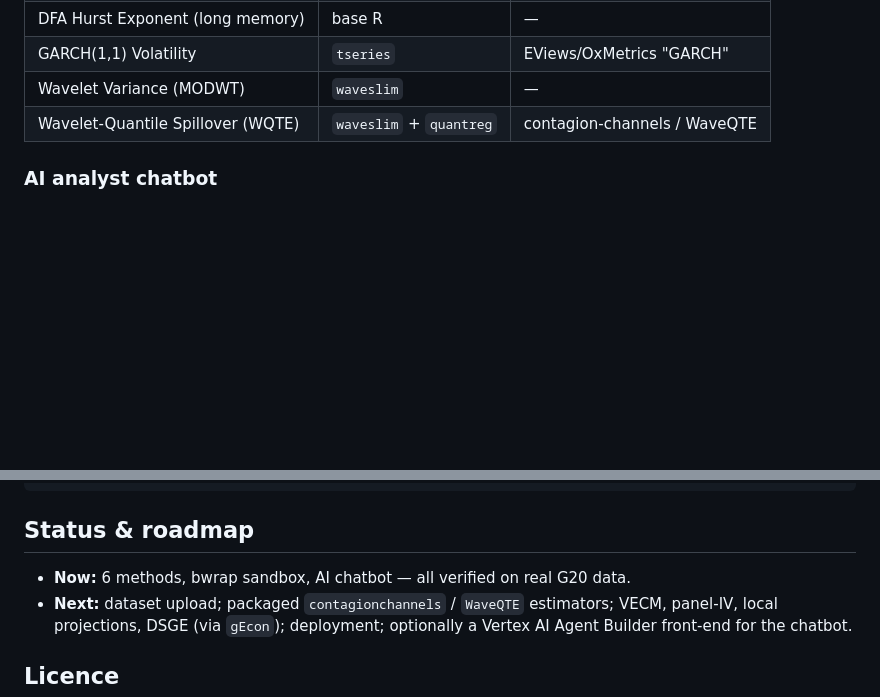
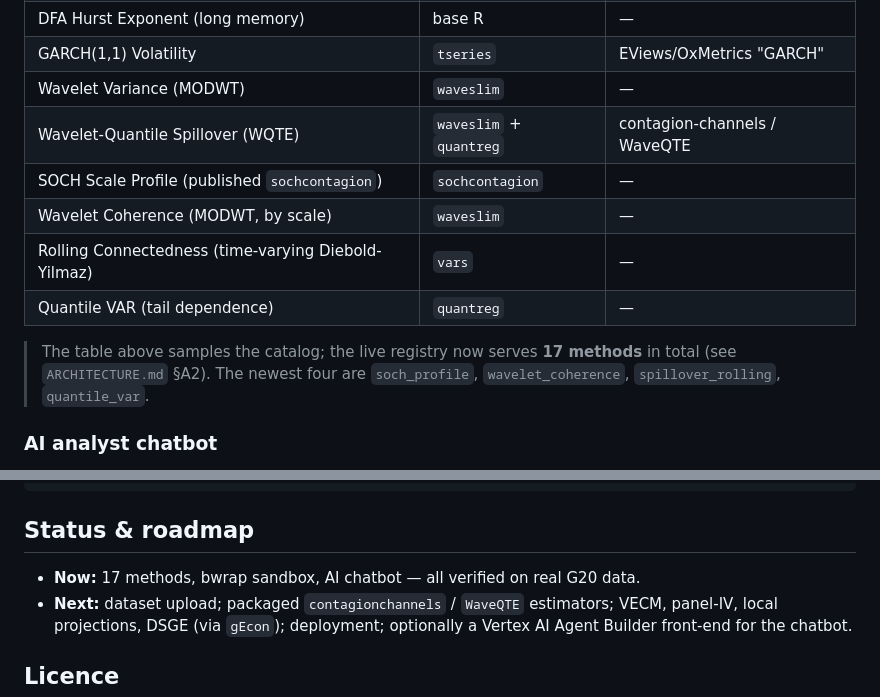
Before and after one commit to avishekb9/compute-engine, a Markdown page: README.md, 2 parts joined by grey strips. GitHub-like rendering; blank space fills up the shorter version.

Commit message:
docs: refresh method count to 17 + list the 4 newest methods

```diff
--- a/README.md
+++ b/README.md
@@ -24,6 +24,14 @@ charts.
 | GARCH(1,1) Volatility | `tseries` | EViews/OxMetrics "GARCH" |
 | Wavelet Variance (MODWT) | `waveslim` | — |
 | Wavelet-Quantile Spillover (WQTE) | `waveslim` + `quantreg` | contagion-channels / WaveQTE |
+| SOCH Scale Profile (published `sochcontagion`) | `sochcontagion` | — |
+| Wavelet Coherence (MODWT, by scale) | `waveslim` | — |
+| Rolling Connectedness (time-varying Diebold-Yilmaz) | `vars` | — |
+| Quantile VAR (tail dependence) | `quantreg` | — |
+
+> The table above samples the catalog; the live registry now serves **17 methods** in total
+> (see `ARCHITECTURE.md` §A2). The newest four are `soch_profile`, `wavelet_coherence`,
+> `spillover_rolling`, `quantile_var`.
 
 ### AI analyst chatbot
 
@@ -83,7 +91,7 @@ compute-engine/
 
 ## Status & roadmap
 
-- **Now:** 6 methods, bwrap sandbox, AI chatbot — all verified on real G20 data.
+- **Now:** 17 methods, bwrap sandbox, AI chatbot — all verified on real G20 data.
 - **Next:** dataset upload; packaged `contagionchannels` / `WaveQTE` estimators;
   VECM, panel-IV, local projections, DSGE (via `gEcon`); deployment;
   optionally a Vertex AI Agent Builder front-end for the chatbot.
```
